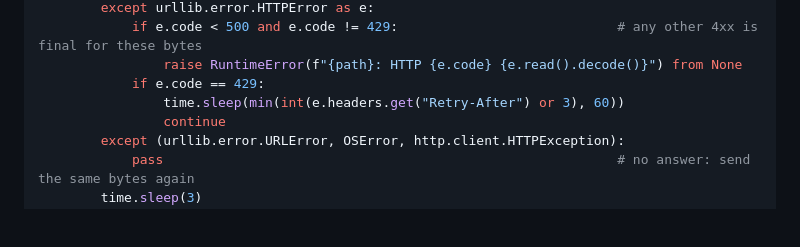
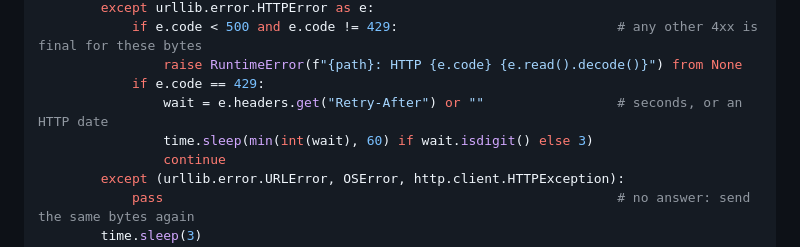
Before and after one commit to Pastheroza/PRE-GEN-site, a Markdown page: docs/provider.md, the part around the change. Rendered like a GitHub page; blank space fills up the shorter version.

Commit message:
provider.md: a Retry-After given as an HTTP date no longer crashes the Python example
Co-Authored-By: Claude Opus 5.5 <noreply@anthropic.com>

```diff
--- a/docs/provider.md
+++ b/docs/provider.md
@@ -687,7 +687,8 @@ def post(entry, path, envelope, member):                                  # rule
             if e.code < 500 and e.code != 429:                            # any other 4xx is final for these bytes
                 raise RuntimeError(f"{path}: HTTP {e.code} {e.read().decode()}") from None
             if e.code == 429:
-                time.sleep(min(int(e.headers.get("Retry-After") or 3), 60))
+                wait = e.headers.get("Retry-After") or ""                 # seconds, or an HTTP date
+                time.sleep(min(int(wait), 60) if wait.isdigit() else 3)
                 continue
         except (urllib.error.URLError, OSError, http.client.HTTPException):
             pass                                                          # no answer: send the same bytes again
```
